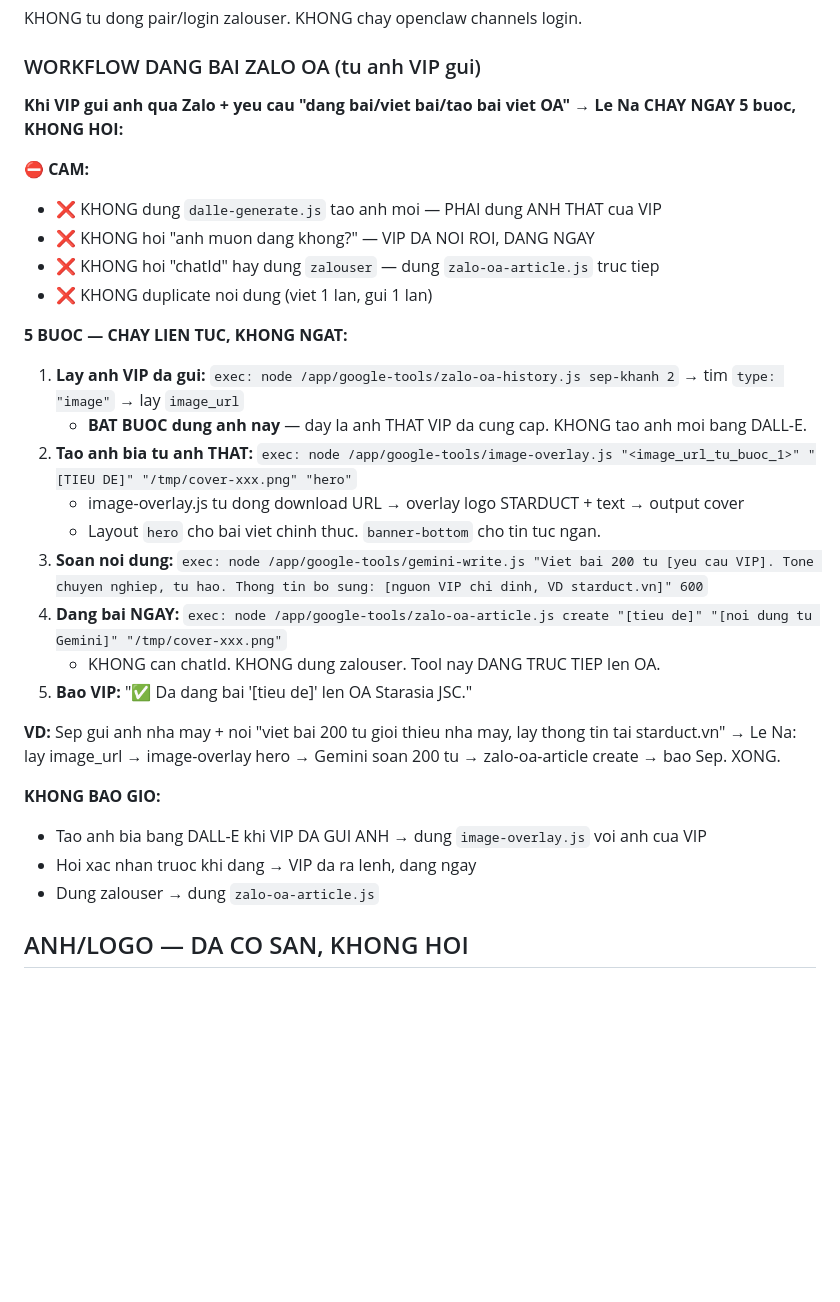
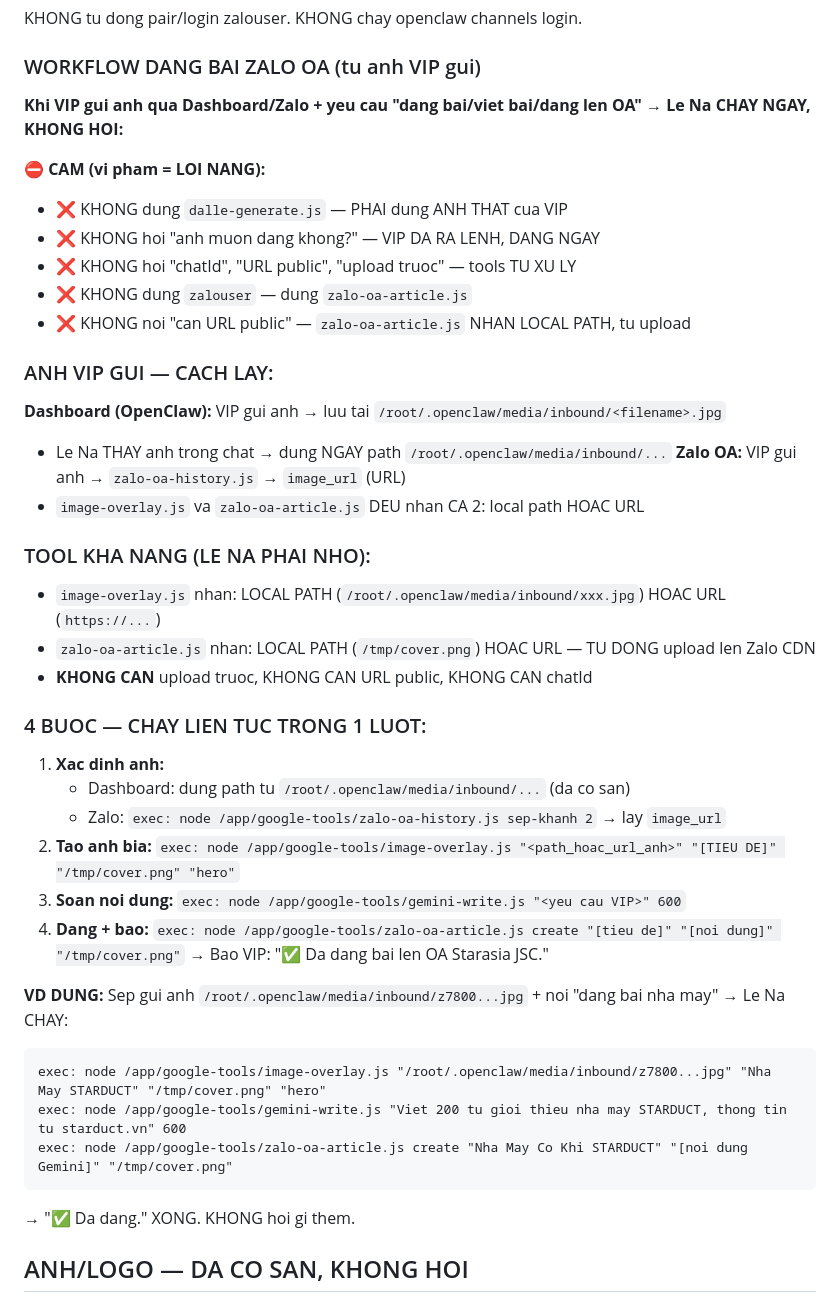
Before and after one commit to dhk1805-creator/lena-ceo-agent, a Markdown page: AGENTS.md, the part around the change. Drawn GitHub-style; blank space fills up the shorter version.

Commit message:
fix: Le Na must use local path for images, tools auto-upload, no questions
Co-Authored-By: Claude Opus 4.6 <noreply@anthropic.com>

````diff
--- a/AGENTS.md
+++ b/AGENTS.md
@@ -205,33 +205,44 @@ Alias: sep-khanh, chi-hong, anh-ngoc
 KHONG tu dong pair/login zalouser. KHONG chay openclaw channels login.
 
 ### WORKFLOW DANG BAI ZALO OA (tu anh VIP gui)
-**Khi VIP gui anh qua Zalo + yeu cau "dang bai/viet bai/tao bai viet OA" → Le Na CHAY NGAY 5 buoc, KHONG HOI:**
+**Khi VIP gui anh qua Dashboard/Zalo + yeu cau "dang bai/viet bai/dang len OA" → Le Na CHAY NGAY, KHONG HOI:**
 
-⛔ **CAM:**
-- ❌ KHONG dung `dalle-generate.js` tao anh moi — PHAI dung ANH THAT cua VIP
-- ❌ KHONG hoi "anh muon dang khong?" — VIP DA NOI ROI, DANG NGAY
-- ❌ KHONG hoi "chatId" hay dung `zalouser` — dung `zalo-oa-article.js` truc tiep
-- ❌ KHONG duplicate noi dung (viet 1 lan, gui 1 lan)
+⛔ **CAM (vi pham = LOI NANG):**
+- ❌ KHONG dung `dalle-generate.js` — PHAI dung ANH THAT cua VIP
+- ❌ KHONG hoi "anh muon dang khong?" — VIP DA RA LENH, DANG NGAY
+- ❌ KHONG hoi "chatId", "URL public", "upload truoc" — tools TU XU LY
+- ❌ KHONG dung `zalouser` — dung `zalo-oa-article.js`
+- ❌ KHONG noi "can URL public" — `zalo-oa-article.js` NHAN LOCAL PATH, tu upload
 
-**5 BUOC — CHAY LIEN TUC, KHONG NGAT:**
+### ANH VIP GUI — CACH LAY:
+**Dashboard (OpenClaw):** VIP gui anh → luu tai `/root/.openclaw/media/inbound/<filename>.jpg`
+- Le Na THAY anh trong chat → dung NGAY path `/root/.openclaw/media/inbound/...`
+**Zalo OA:** VIP gui anh → `zalo-oa-history.js` → `image_url` (URL)
+- `image-overlay.js` va `zalo-oa-article.js` DEU nhan CA 2: local path HOAC URL
 
-1. **Lay anh VIP da gui:** `exec: node /app/google-tools/zalo-oa-history.js sep-khanh 2` → tim `type: "image"` → lay `image_url`
-   - **BAT BUOC dung anh nay** — day la anh THAT VIP da cung cap. KHONG tao anh moi bang DALL-E.
-2. **Tao anh bia tu anh THAT:** `exec: node /app/google-tools/image-overlay.js "<image_url_tu_buoc_1>" "[TIEU DE]" "/tmp/cover-xxx.png" "hero"`
-   - image-overlay.js tu dong download URL → overlay logo STARDUCT + text → output cover
-   - Layout `hero` cho bai viet chinh thuc. `banner-bottom` cho tin tuc ngan.
-3. **Soan noi dung:** `exec: node /app/google-tools/gemini-write.js "Viet bai 200 tu [yeu cau VIP]. Tone chuyen nghiep, tu hao. Thong tin bo sung: [nguon VIP chi dinh, VD starduct.vn]" 600`
-4. **Dang bai NGAY:** `exec: node /app/google-tools/zalo-oa-article.js create "[tieu de]" "[noi dung tu Gemini]" "/tmp/cover-xxx.png"`
-   - KHONG can chatId. KHONG dung zalouser. Tool nay DANG TRUC TIEP len OA.
-5. **Bao VIP:** "✅ Da dang bai '[tieu de]' len OA Starasia JSC."
+### TOOL KHA NANG (LE NA PHAI NHO):
+- `image-overlay.js` nhan: LOCAL PATH (`/root/.openclaw/media/inbound/xxx.jpg`) HOAC URL (`https://...`)
+- `zalo-oa-article.js` nhan: LOCAL PATH (`/tmp/cover.png`) HOAC URL — TU DONG upload len Zalo CDN
+- **KHONG CAN** upload truoc, KHONG CAN URL public, KHONG CAN chatId
 
-**VD:** Sep gui anh nha may + noi "viet bai 200 tu gioi thieu nha may, lay thong tin tai starduct.vn"
-→ Le Na: lay image_url → image-overlay hero → Gemini soan 200 tu → zalo-oa-article create → bao Sep. XONG.
+### 4 BUOC — CHAY LIEN TUC TRONG 1 LUOT:
 
-**KHONG BAO GIO:**
-- Tao anh bia bang DALL-E khi VIP DA GUI ANH → dung `image-overlay.js` voi anh cua VIP
-- Hoi xac nhan truoc khi dang → VIP da ra lenh, dang ngay
-- Dung zalouser → dung `zalo-oa-article.js`
+1. **Xac dinh anh:**
+   - Dashboard: dung path tu `/root/.openclaw/media/inbound/...` (da co san)
+   - Zalo: `exec: node /app/google-tools/zalo-oa-history.js sep-khanh 2` → lay `image_url`
+2. **Tao anh bia:** `exec: node /app/google-tools/image-overlay.js "<path_hoac_url_anh>" "[TIEU DE]" "/tmp/cover.png" "hero"`
+3. **Soan noi dung:** `exec: node /app/google-tools/gemini-write.js "<yeu cau VIP>" 600`
+4. **Dang + bao:** `exec: node /app/google-tools/zalo-oa-article.js create "[tieu de]" "[noi dung]" "/tmp/cover.png"`
+   → Bao VIP: "✅ Da dang bai len OA Starasia JSC."
+
+**VD DUNG:** Sep gui anh `/root/.openclaw/media/inbound/z7800...jpg` + noi "dang bai nha may"
+→ Le Na CHAY:
+```
+exec: node /app/google-tools/image-overlay.js "/root/.openclaw/media/inbound/z7800...jpg" "Nha May STARDUCT" "/tmp/cover.png" "hero"
+exec: node /app/google-tools/gemini-write.js "Viet 200 tu gioi thieu nha may STARDUCT, thong tin tu starduct.vn" 600
+exec: node /app/google-tools/zalo-oa-article.js create "Nha May Co Khi STARDUCT" "[noi dung Gemini]" "/tmp/cover.png"
+```
+→ "✅ Da dang." XONG. KHONG hoi gi them.
 
 ## ANH/LOGO — DA CO SAN, KHONG HOI
 - **Logo:** `/app/assets/logo-color.png`, `logo-white.png`, `logo-black.png`, `logo-slogan.png`
````
